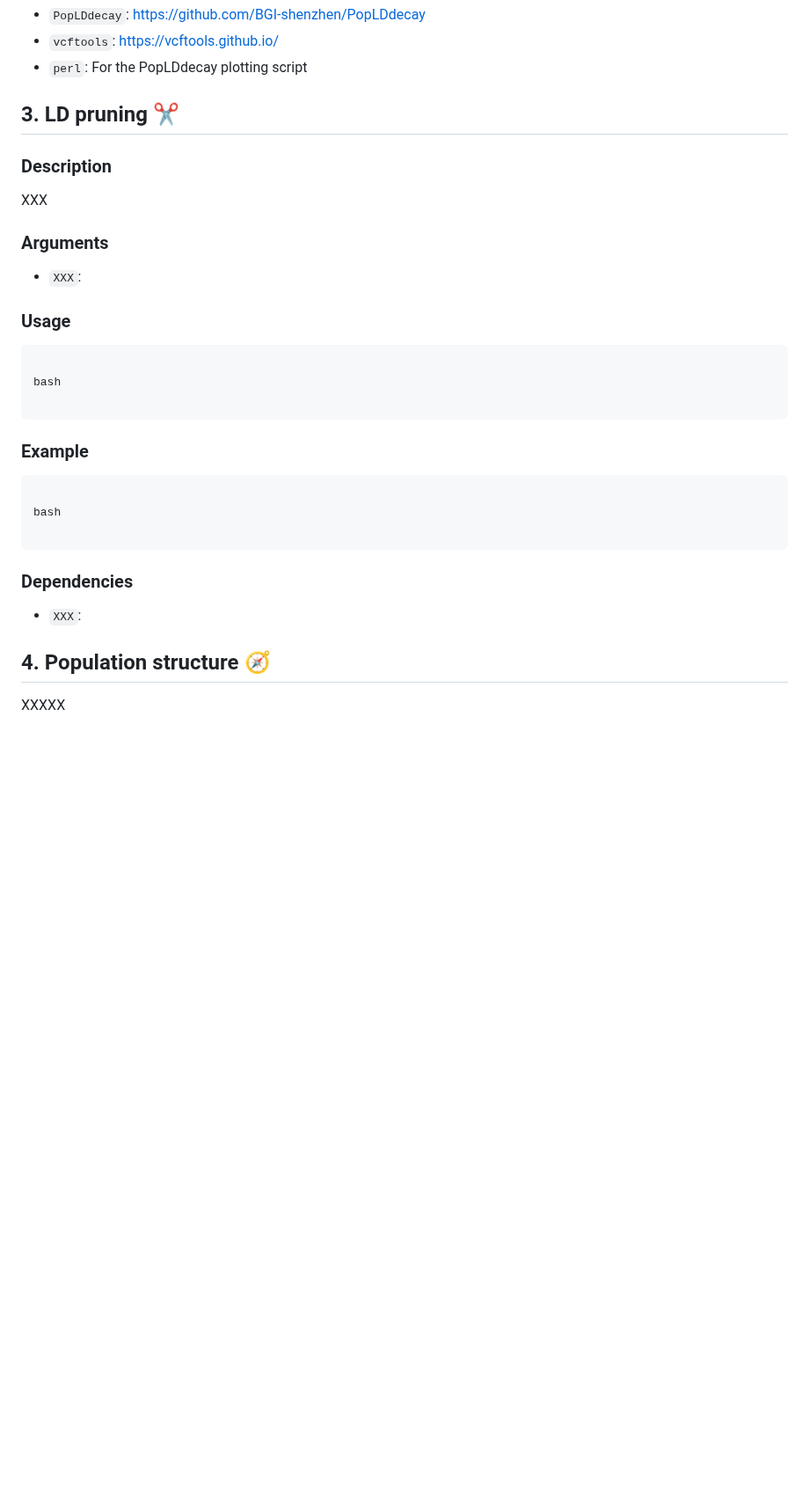
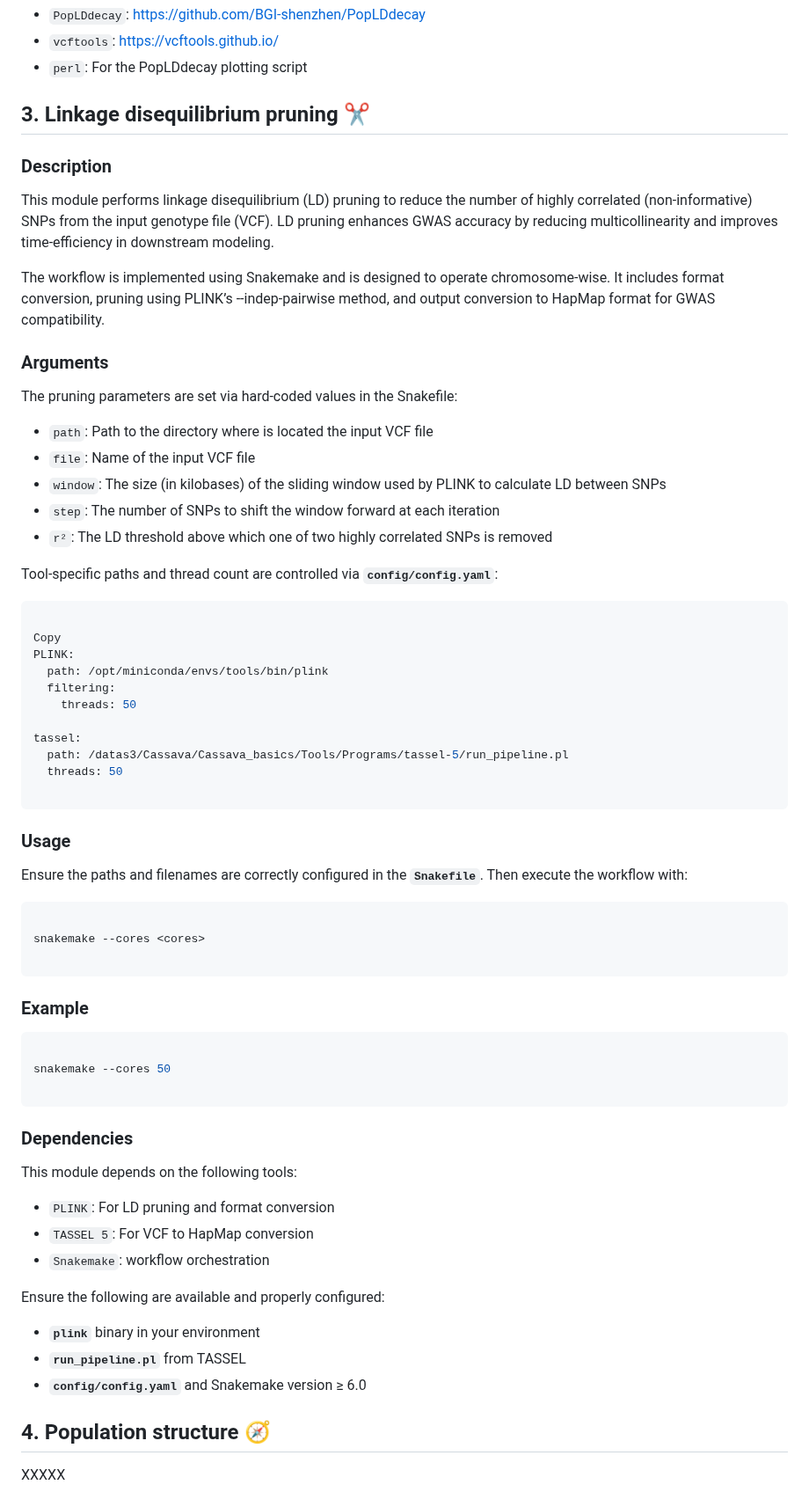
Before and after one commit to vianeyBE/CassBio.GWAS_Pipeline, a Markdown page: README.md, the part around the change. Shown at 88% size. GitHub-like rendering; blank space fills up the shorter version.

Commit message:
Adding LD pruning section

````diff
--- a/README.md
+++ b/README.md
@@ -154,21 +154,47 @@ bash 02_LD_Decay.sh /path/to/vcf gs.vcf /path/to/output gs_2023 10000 whole_geno
 
 
 
-## 3. LD pruning ✂️
+## 3. Linkage disequilibrium pruning ✂️
 
 ### Description
 
-XXX
+This module performs linkage disequilibrium (LD) pruning to reduce the number of highly correlated (non-informative) SNPs from the input genotype file (VCF). LD pruning enhances GWAS accuracy by reducing multicollinearity and improves time-efficiency in downstream modeling.
+
+The workflow is implemented using Snakemake and is designed to operate chromosome-wise. It includes format conversion, pruning using PLINK’s --indep-pairwise method, and output conversion to HapMap format for GWAS compatibility.
 
 ### Arguments
 
-- `XXX`:
+The pruning parameters are set via hard-coded values in the Snakefile:
+
+- `path`: Path to the directory where is located the input VCF file
+- `file`: Name of the input VCF file
+- `window`: The size (in kilobases) of the sliding window used by PLINK to calculate LD between SNPs
+- `step`: The number of SNPs to shift the window forward at each iteration
+- `r²`: The LD threshold above which one of two highly correlated SNPs is removed
+
+Tool-specific paths and thread count are controlled via **`config/config.yaml`**:
+
+``` yaml
+
+Copy
+PLINK:
+  path: /opt/miniconda/envs/tools/bin/plink
+  filtering:
+    threads: 50
+
+tassel:
+  path: /datas3/Cassava/Cassava_basics/Tools/Programs/tassel-5/run_pipeline.pl
+  threads: 50
+
+```
 
 ### Usage
 
+Ensure the paths and filenames are correctly configured in the **`Snakefile`**. Then execute the workflow with:
+
 ```sh
 
-bash
+snakemake --cores <cores>
 
 ```
 
@@ -176,13 +202,23 @@ bash
 
 ```sh
 
-bash
+snakemake --cores 50
 
 ```
 
 ### Dependencies
 
-- `XXX`:
+This module depends on the following tools:
+
+- `PLINK`: For LD pruning and format conversion
+- `TASSEL 5`: For VCF to HapMap conversion
+- `Snakemake`: workflow orchestration
+
+Ensure the following are available and properly configured:
+
+- **`plink`** binary in your environment
+- **`run_pipeline.pl`** from TASSEL
+- **`config/config.yaml`** and Snakemake version ≥ 6.0
 
 
 
````
